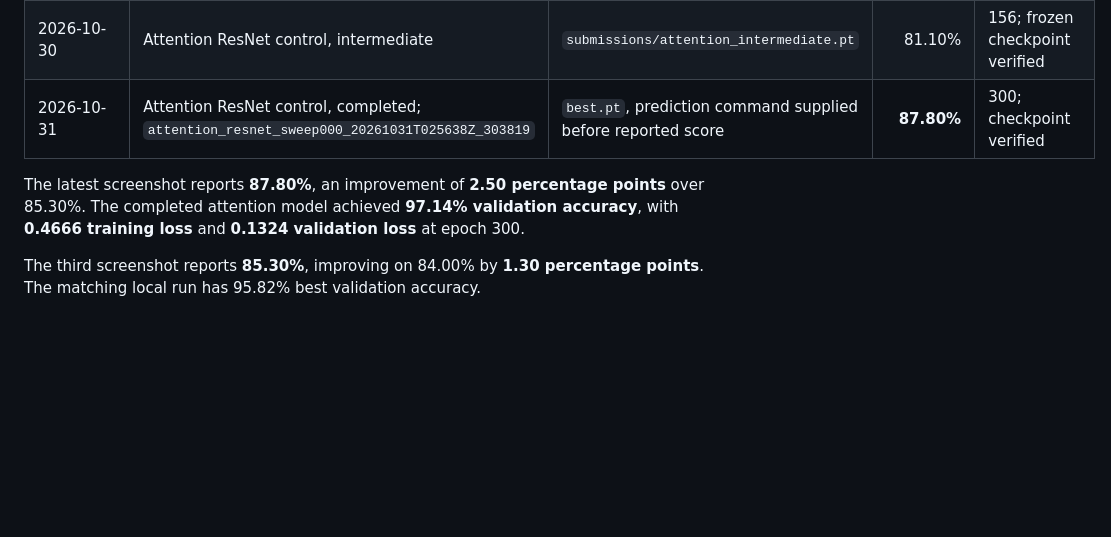
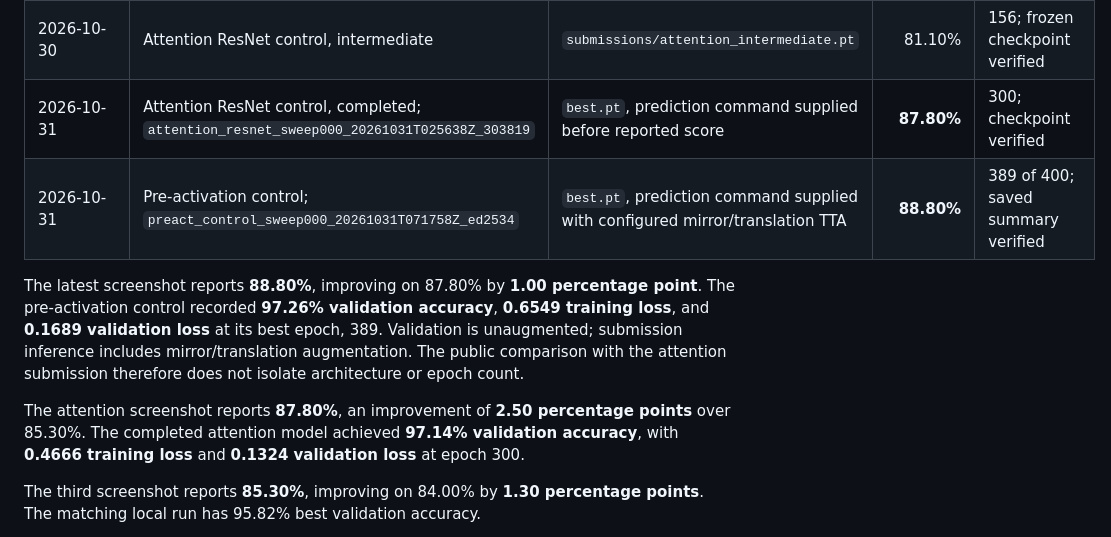
Before and after one commit to malikakarsh/CIFAR10, a Markdown page: docs/leaderboard.md, the part around the change. GitHub-like rendering; blank space fills up the shorter version.

```diff
--- a/docs/leaderboard.md
+++ b/docs/leaderboard.md
@@ -7,8 +7,11 @@
 | 2026-10-30 | Deeper + wider SGD; `resnet_baseline_sweep003_20261030T114542Z_9bc762` | Latest submission reported after best-model prediction instructions | 85.30% | Saved best checkpoint is epoch 195; no prediction-time manifest |
 | 2026-10-30 | Attention ResNet control, intermediate | `submissions/attention_intermediate.pt` | 81.10% | 156; frozen checkpoint verified |
 | 2026-10-31 | Attention ResNet control, completed; `attention_resnet_sweep000_20261031T025638Z_303819` | `best.pt`, prediction command supplied before reported score | **87.80%** | 300; checkpoint verified |
+| 2026-10-31 | Pre-activation control; `preact_control_sweep000_20261031T071758Z_ed2534` | `best.pt`, prediction command supplied with configured mirror/translation TTA | **88.80%** | 389 of 400; saved summary verified |
 
-The latest screenshot reports **87.80%**, an improvement of **2.50 percentage points** over 85.30%. The completed attention model achieved **97.14% validation accuracy**, with **0.4666 training loss** and **0.1324 validation loss** at epoch 300.
+The latest screenshot reports **88.80%**, improving on 87.80% by **1.00 percentage point**. The pre-activation control recorded **97.26% validation accuracy**, **0.6549 training loss**, and **0.1689 validation loss** at its best epoch, 389. Validation is unaugmented; submission inference includes mirror/translation augmentation. The public comparison with the attention submission therefore does not isolate architecture or epoch count.
+
+The attention screenshot reports **87.80%**, an improvement of **2.50 percentage points** over 85.30%. The completed attention model achieved **97.14% validation accuracy**, with **0.4666 training loss** and **0.1324 validation loss** at epoch 300.
 
 The third screenshot reports **85.30%**, improving on 84.00% by **1.30 percentage points**. The matching local run has 95.82% best validation accuracy.
 
```
Also changed, not shown: README.md (+19 -8 lines), docs/sla.md (+4 -4 lines), docs/figures/preact_control_sweep000_20261031T071758Z_ed2534/learning_curves.png (added), 6 other files.
